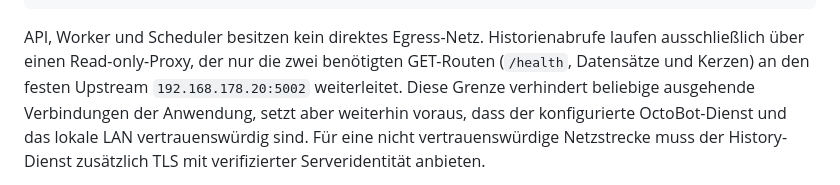
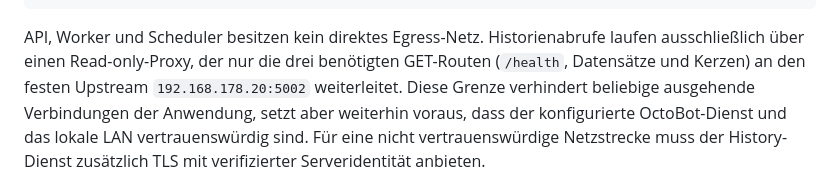
Before and after one commit to novlazar23/tradingagent, a Markdown page: README.md, the part around the change. Rendered like a GitHub page.

Commit message:
docs: correct history proxy route count

````diff
--- a/README.md
+++ b/README.md
@@ -23,7 +23,7 @@ curl http://127.0.0.1:8000/health/ready
 ```
 
 API, Worker und Scheduler besitzen kein direktes Egress-Netz. Historienabrufe
-laufen ausschließlich über einen Read-only-Proxy, der nur die zwei benötigten
+laufen ausschließlich über einen Read-only-Proxy, der nur die drei benötigten
 GET-Routen (`/health`, Datensätze und Kerzen) an den festen Upstream
 `192.168.178.20:5002` weiterleitet. Diese
 Grenze verhindert beliebige ausgehende Verbindungen der Anwendung, setzt aber
````
